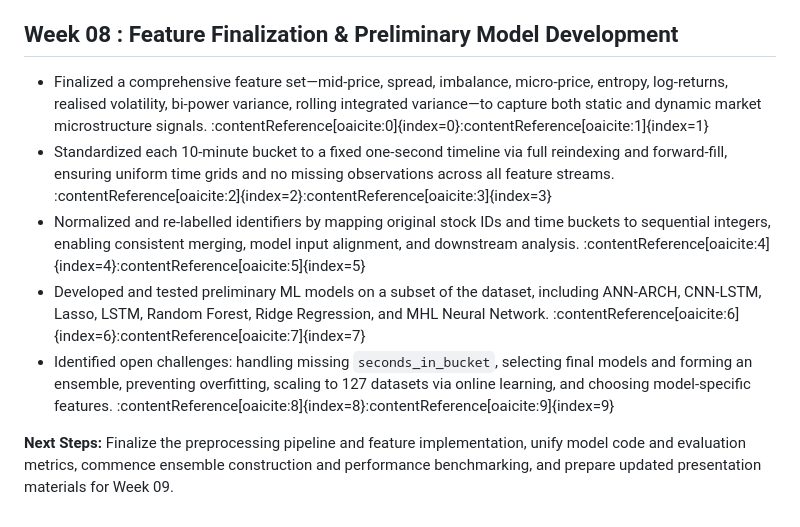
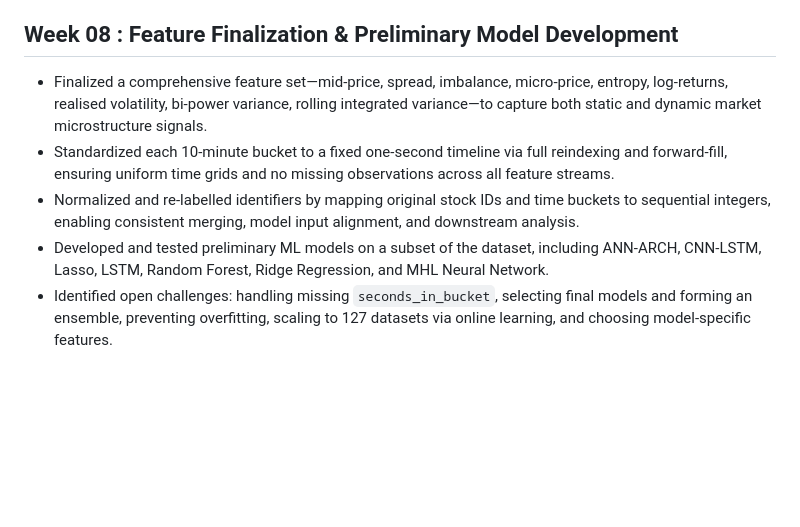
Before and after one commit to Ayush-Singh-31/Optiver-07, a Markdown page: README.md, the part around the change. Drawn GitHub-style; blank space fills up the shorter version.

```diff
--- a/README.md
+++ b/README.md
@@ -72,10 +72,8 @@ A lightweight tool for forecasting stock volatility using ultra-high-frequency d
 
 ## Week 08 : Feature Finalization & Preliminary Model Development
 
-- Finalized a comprehensive feature set—mid-price, spread, imbalance, micro-price, entropy, log-returns, realised volatility, bi-power variance, rolling integrated variance—to capture both static and dynamic market microstructure signals. :contentReference[oaicite:0]{index=0}&#8203;:contentReference[oaicite:1]{index=1}
-- Standardized each 10-minute bucket to a fixed one-second timeline via full reindexing and forward-fill, ensuring uniform time grids and no missing observations across all feature streams. :contentReference[oaicite:2]{index=2}&#8203;:contentReference[oaicite:3]{index=3}
-- Normalized and re-labelled identifiers by mapping original stock IDs and time buckets to sequential integers, enabling consistent merging, model input alignment, and downstream analysis. :contentReference[oaicite:4]{index=4}&#8203;:contentReference[oaicite:5]{index=5}
-- Developed and tested preliminary ML models on a subset of the dataset, including ANN-ARCH, CNN-LSTM, Lasso, LSTM, Random Forest, Ridge Regression, and MHL Neural Network. :contentReference[oaicite:6]{index=6}&#8203;:contentReference[oaicite:7]{index=7}
-- Identified open challenges: handling missing `seconds_in_bucket`, selecting final models and forming an ensemble, preventing overfitting, scaling to 127 datasets via online learning, and choosing model-specific features. :contentReference[oaicite:8]{index=8}&#8203;:contentReference[oaicite:9]{index=9}
-
-**Next Steps:** Finalize the preprocessing pipeline and feature implementation, unify model code and evaluation metrics, commence ensemble construction and performance benchmarking, and prepare updated presentation materials for Week 09.
+- Finalized a comprehensive feature set—mid-price, spread, imbalance, micro-price, entropy, log-returns, realised volatility, bi-power variance, rolling integrated variance—to capture both static and dynamic market microstructure signals.
+- Standardized each 10-minute bucket to a fixed one-second timeline via full reindexing and forward-fill, ensuring uniform time grids and no missing observations across all feature streams.
+- Normalized and re-labelled identifiers by mapping original stock IDs and time buckets to sequential integers, enabling consistent merging, model input alignment, and downstream analysis.
+- Developed and tested preliminary ML models on a subset of the dataset, including ANN-ARCH, CNN-LSTM, Lasso, LSTM, Random Forest, Ridge Regression, and MHL Neural Network.
+- Identified open challenges: handling missing `seconds_in_bucket`, selecting final models and forming an ensemble, preventing overfitting, scaling to 127 datasets via online learning, and choosing model-specific features.
```
